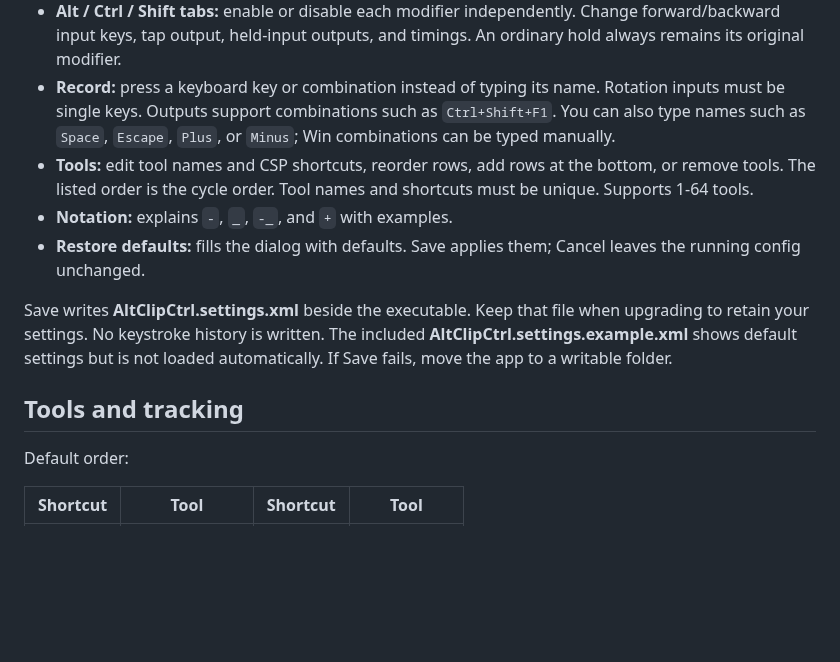
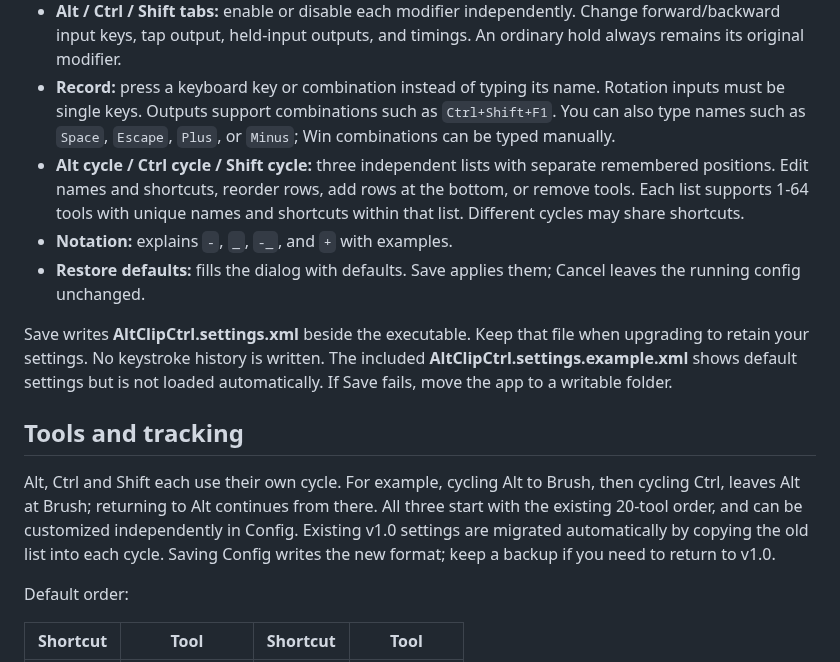
Before and after one commit to SimplePhilipp/Alt-Clip-Ctrl, a Markdown page: README.md, the part around one of its changes. Rendered like a GitHub page; blank space fills up the shorter version.

```diff
--- a/README.md
+++ b/README.md
@@ -43,13 +43,15 @@ The default tap wait is **100 ms**: start the second press within that window af
 - **Auto-detect Clip Studio Paint:** on by default, limiting bindings to CSP. Off lets bindings work in other foreground apps too. The helper's own windows, including Config and key recording, are always excluded.
 - **Alt / Ctrl / Shift tabs:** enable or disable each modifier independently. Change forward/backward input keys, tap output, held-input outputs, and timings. An ordinary hold always remains its original modifier.
 - **Record:** press a keyboard key or combination instead of typing its name. Rotation inputs must be single keys. Outputs support combinations such as `Ctrl+Shift+F1`. You can also type names such as `Space`, `Escape`, `Plus`, or `Minus`; Win combinations can be typed manually.
-- **Tools:** edit tool names and CSP shortcuts, reorder rows, add rows at the bottom, or remove tools. The listed order is the cycle order. Tool names and shortcuts must be unique. Supports 1-64 tools.
+- **Alt cycle / Ctrl cycle / Shift cycle:** three independent lists with separate remembered positions. Edit names and shortcuts, reorder rows, add rows at the bottom, or remove tools. Each list supports 1-64 tools with unique names and shortcuts within that list. Different cycles may share shortcuts.
 - **Notation:** explains `-`, `_`, `-_`, and `+` with examples.
 - **Restore defaults:** fills the dialog with defaults. Save applies them; Cancel leaves the running config unchanged.
 
 Save writes **AltClipCtrl.settings.xml** beside the executable. Keep that file when upgrading to retain your settings. No keystroke history is written. The included **AltClipCtrl.settings.example.xml** shows default settings but is not loaded automatically. If Save fails, move the app to a writable folder.
 
 ## Tools and tracking
+
+Alt, Ctrl and Shift each use their own cycle. For example, cycling Alt to Brush, then cycling Ctrl, leaves Alt at Brush; returning to Alt continues from there. All three start with the existing 20-tool order, and can be customized independently in Config. Existing v1.0 settings are migrated automatically by copying the old list into each cycle. Saving Config writes the new format; keep a backup if you need to return to v1.0.
 
 Default order:
 
```
Also changed, not shown: other parts of README.md (+4 -4 lines), docs/config.png, docs/ctrl-cycle.png (added), docs/main.png, docs/notation.png, docs/shift-cycle.png (added), docs/tools.png, 6 other files.
